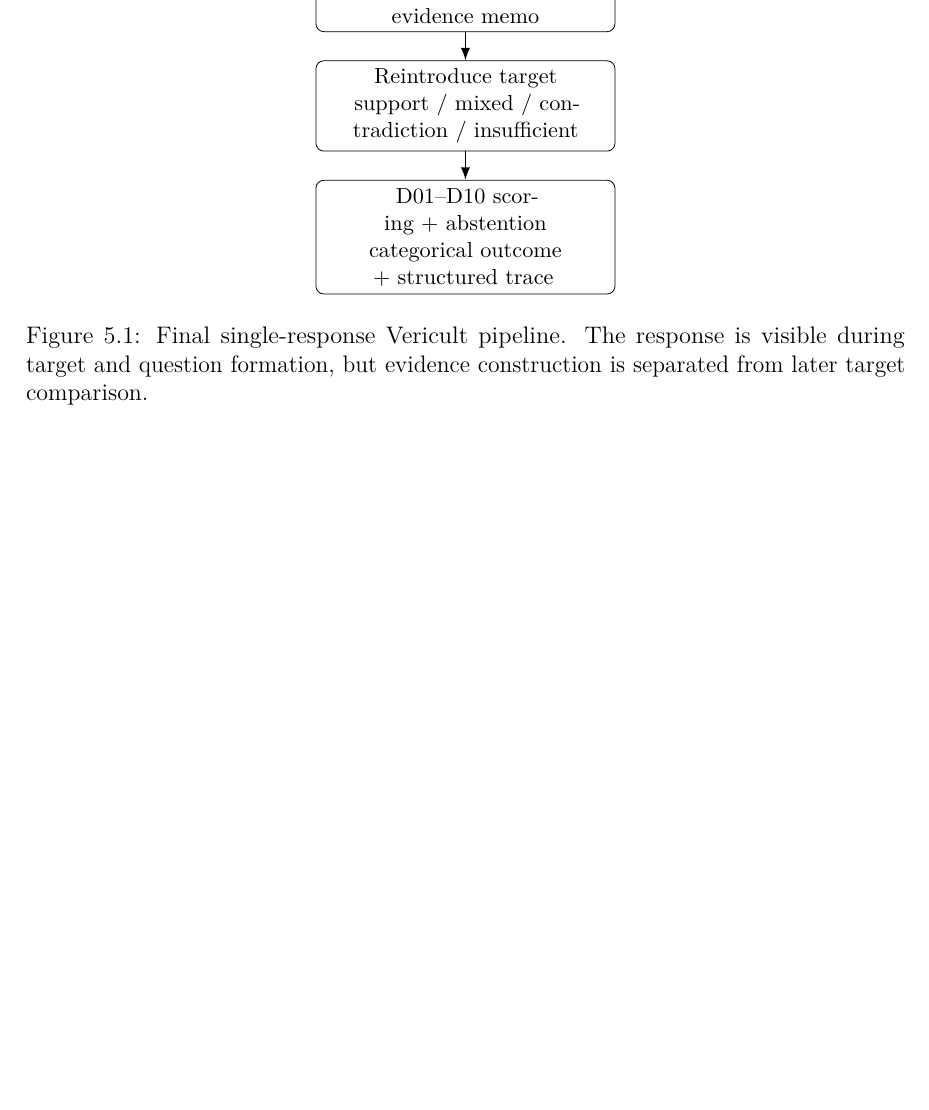
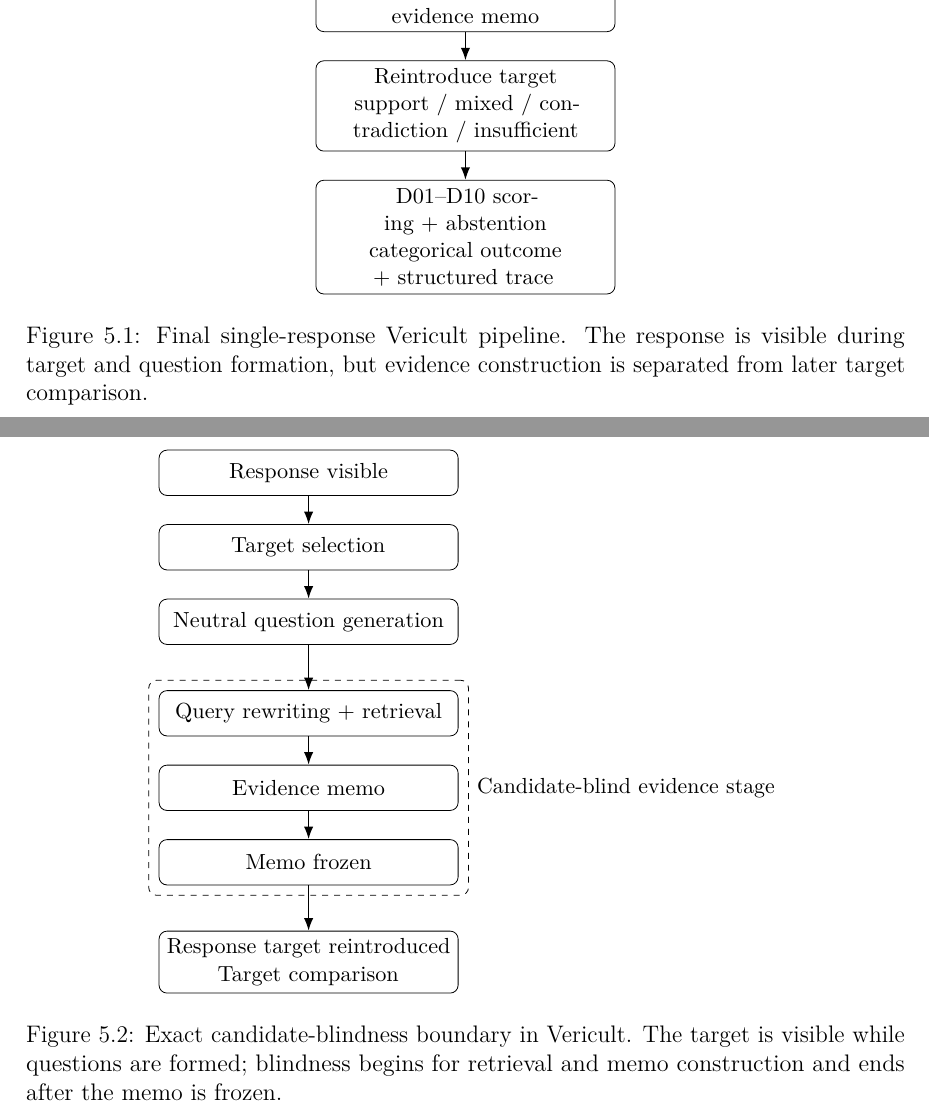
Before and after one commit to chebbi24/cultural-verification-thesis, a LaTeX thesis (thesis/overleaf/main.tex, which reads thesis/overleaf/chapters/05_verifier.tex): part of page 71 of 149 before the commit and two parts of pages 71 and 72 of 150 after it, the two joined at a grey line, cut so that both start at the same text, the shorter picture padded with empty space. Compiled offline with pdfLaTeX.

Commit message:
Add exact candidate-blindness boundary diagram

```diff
--- a/thesis/overleaf/chapters/05_verifier.tex
+++ b/thesis/overleaf/chapters/05_verifier.tex
@@ -764,6 +764,27 @@ The blind boundary begins after neutral questions have been generated. The retri
 
 This design does not guarantee neutrality. A poorly phrased question could still carry the target's assumptions into search. The question stage is therefore itself a possible source of bias and is included in the trace review.
 
+\begin{figure}[ht]
+\centering
+\begin{tikzpicture}[node distance=5mm, every node/.style={font=\small}]
+\node[flowwide] (response) {Response visible};
+\node[flowwide, below=of response] (target) {Target selection};
+\node[flowwide, below=of target] (question) {Neutral question generation};
+\node[flowwide, below=8mm of question] (retrieval) {Query rewriting + retrieval};
+\node[flowwide, below=of retrieval] (memo) {Evidence memo};
+\node[flowwide, below=of memo] (freeze) {Memo frozen};
+\node[flowwide, below=8mm of freeze] (compare) {Response target reintroduced\\Target comparison};
+\draw[flowarrow] (response)--(target);
+\draw[flowarrow] (target)--(question);
+\draw[flowarrow] (question)--(retrieval);
+\draw[flowarrow] (retrieval)--(memo);
+\draw[flowarrow] (memo)--(freeze);
+\draw[flowarrow] (freeze)--(compare);
+\node[boundary, fit=(retrieval)(memo)(freeze), label={[font=\small]right:Candidate-blind evidence stage}] {};
+\end{tikzpicture}
+\caption{Exact candidate-blindness boundary in Vericult. The target is visible while questions are formed; blindness begins for retrieval and memo construction and ends after the memo is frozen.}
+\label{fig:blind-boundary}
+\end{figure}
 \section{Evidence Quality Is Not the Same as Source Count}
 
 A search result count is not a reliability measure. Several web pages can repeat the same unsupported claim, and a single official document can be highly relevant to a narrow legal question. Conversely, an official statement may accurately describe a government's position while providing incomplete evidence about the experiences of a minority community.
```
